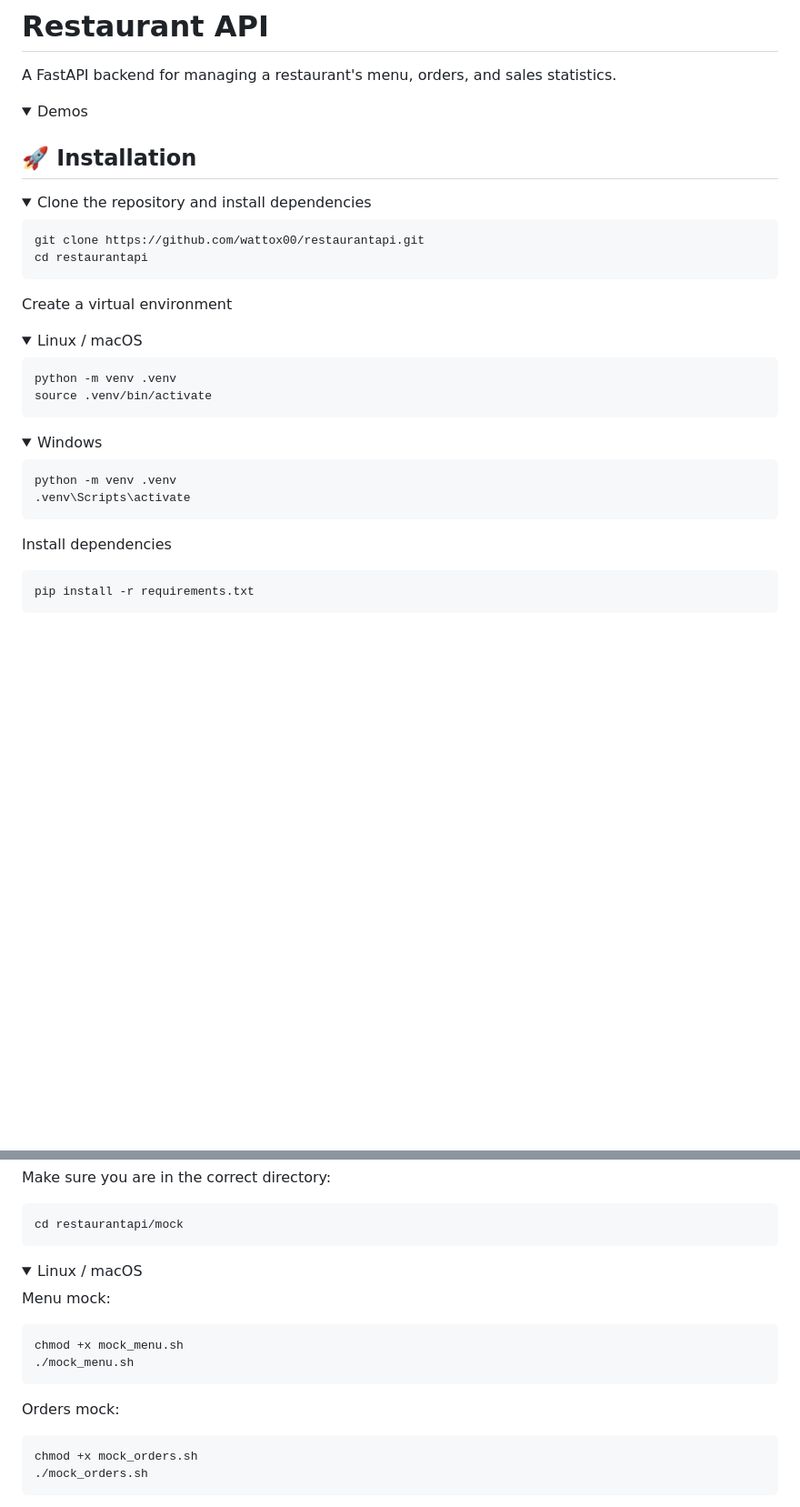
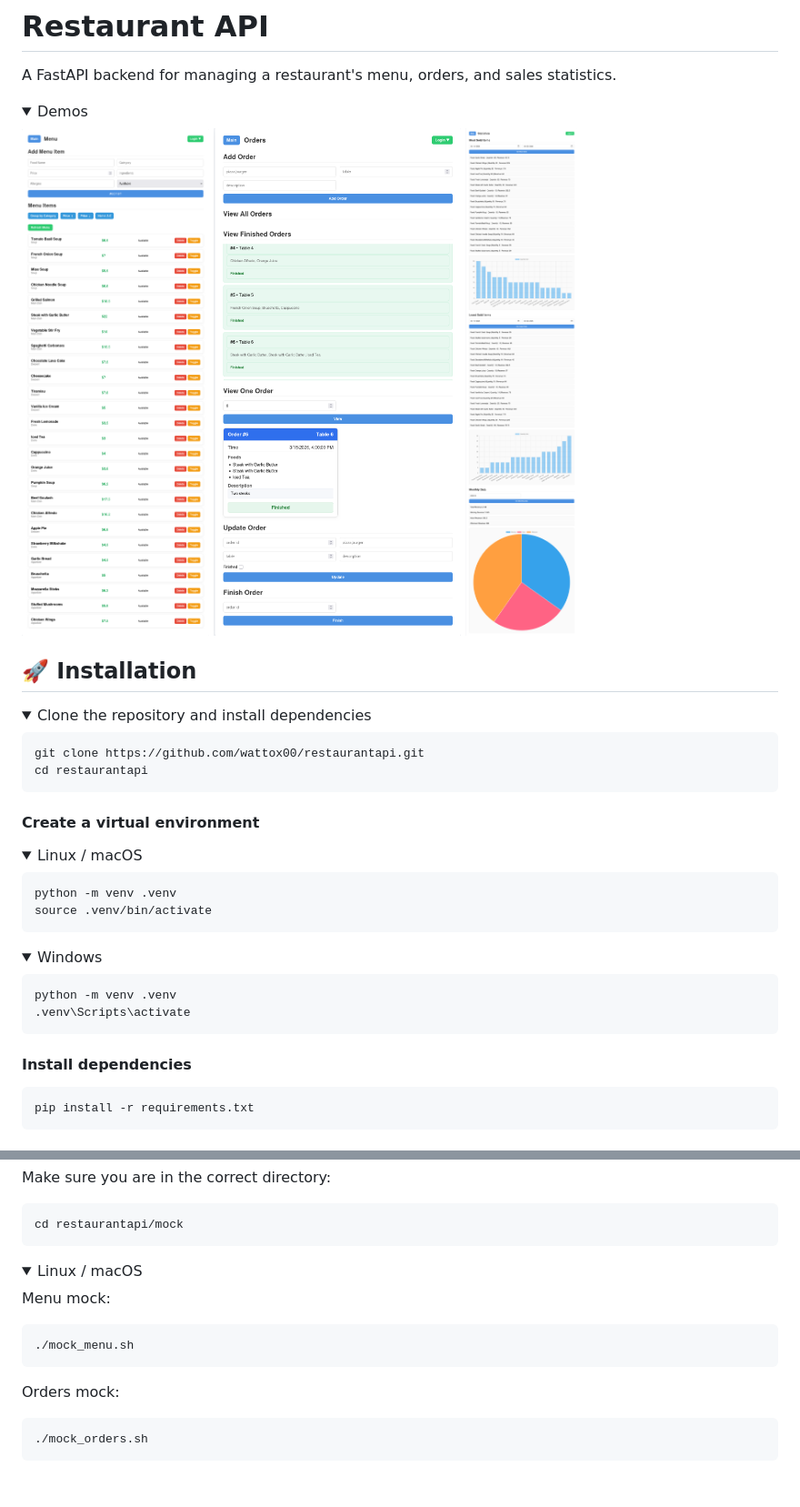
Before and after one commit to WattoX00/restaurantapi, a Markdown page: README.md, 2 parts joined by grey strips. Shown at 91% size. GitHub-like rendering; folded sections open; blank space fills up the shorter version.

````diff
--- a/README.md
+++ b/README.md
@@ -4,6 +4,11 @@ A FastAPI backend for managing a restaurant's menu, orders, and sales statistics
 
 <details>
 <summary>Demos</summary>
+
+<img src="assets/menu_demo.png" height="600">
+<img src="assets/orders_demo.png" height="600">
+<img src="assets/statistics_demo.png" height="600">
+
 </details>
 
 ## 🚀 Installation
@@ -16,7 +21,7 @@ git clone https://github.com/wattox00/restaurantapi.git
 cd restaurantapi
 ```
 
-Create a virtual environment
+#### Create a virtual environment
 
 <details>
 <summary>Linux / macOS</summary>
@@ -38,7 +43,7 @@ python -m venv .venv
 
 </details>
 
-Install dependencies
+#### Install dependencies
 
 ```bash
 pip install -r requirements.txt
@@ -109,14 +114,12 @@ cd restaurantapi/mock
 Menu mock:
 
 ```bash
-chmod +x mock_menu.sh
 ./mock_menu.sh
 ```
 
 Orders mock:
 
 ```bash
-chmod +x mock_orders.sh
 ./mock_orders.sh
 ```
 
````
